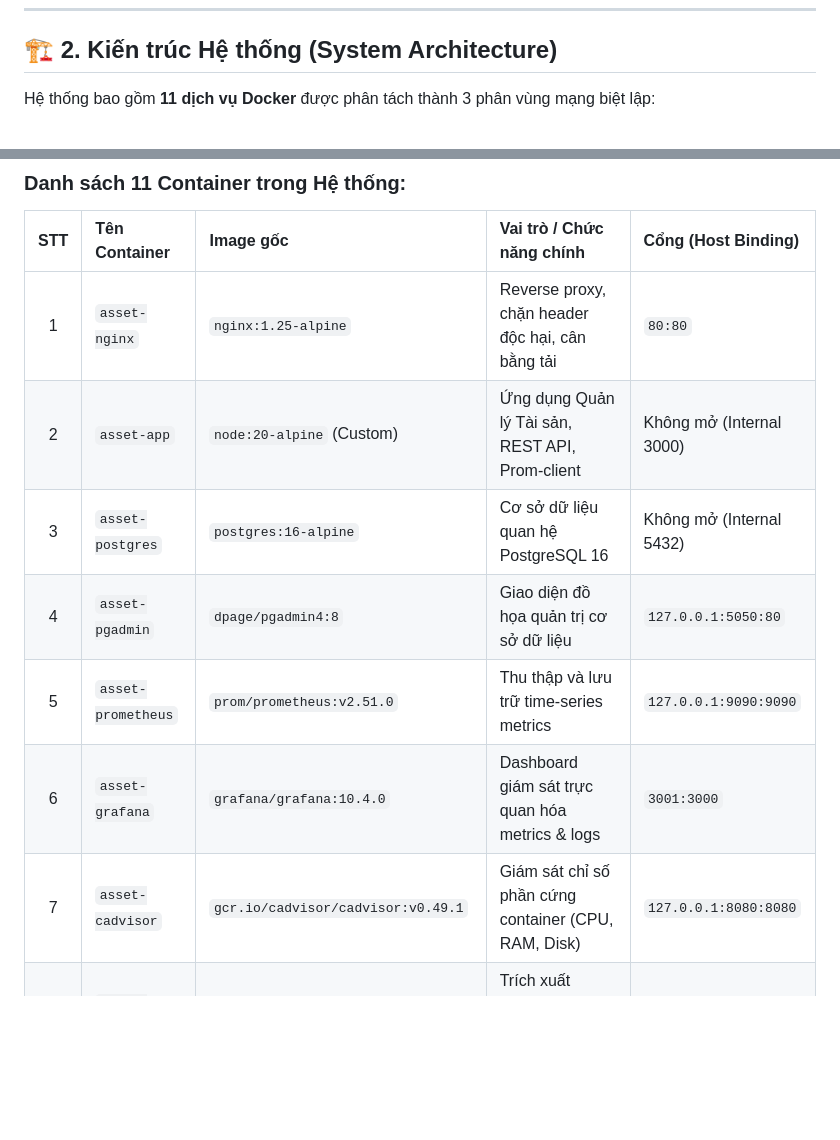
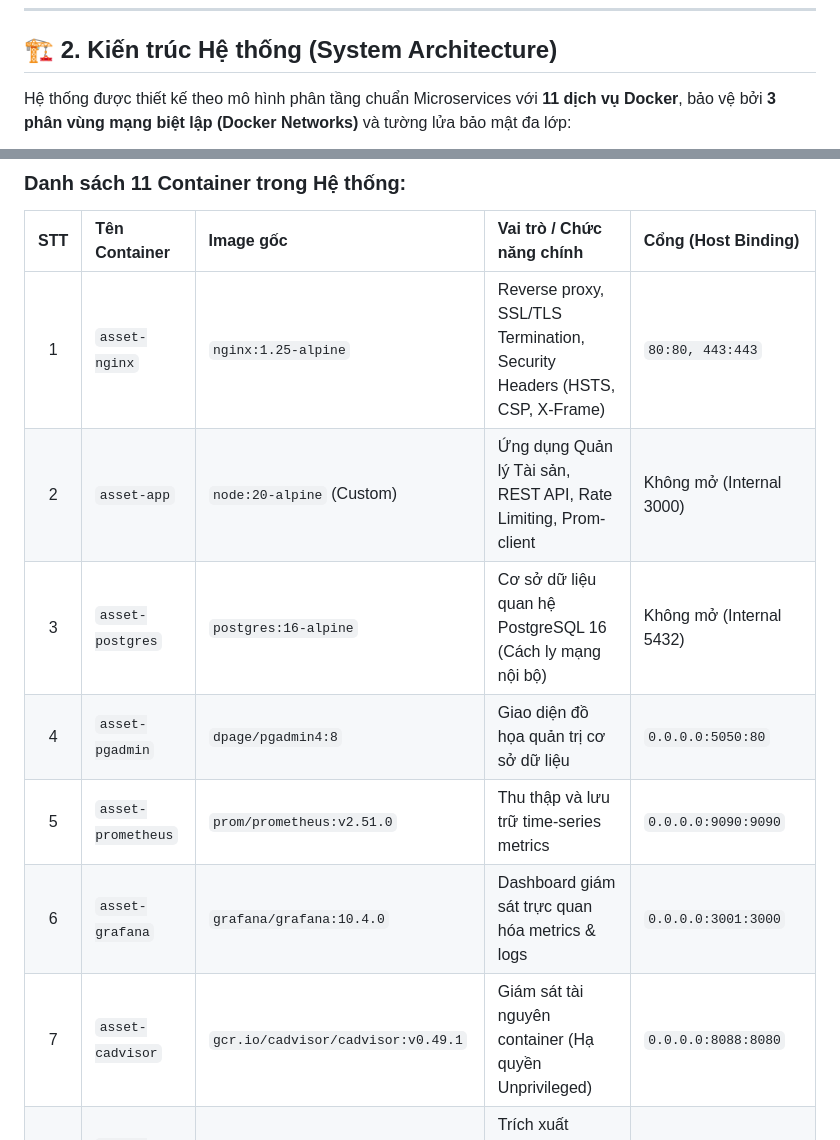
Before and after one commit to dtc245200494-hue/asset-management, a Markdown page: README.md, 2 parts joined by grey strips. Rendered like a GitHub page; blank space fills up the shorter version.

Commit message:
docs: enrich architecture diagram with full TLS reverse proxy, 3 network tiers, and detailed layer breakdowns

````diff
--- a/README.md
+++ b/README.md
@@ -22,7 +22,7 @@ Dự án được xây dựng nhằm giải quyết bài toán quản trị và
 
 ## 🏗️ 2. Kiến trúc Hệ thống (System Architecture)
 
-Hệ thống bao gồm **11 dịch vụ Docker** được phân tách thành 3 phân vùng mạng biệt lập:
+Hệ thống được thiết kế theo mô hình phân tầng chuẩn Microservices với **11 dịch vụ Docker**, bảo vệ bởi **3 phân vùng mạng biệt lập (Docker Networks)** và tường lửa bảo mật đa lớp:
 
 ```mermaid
 flowchart TD
@@ -57,13 +103,13 @@ flowchart TD
 ### Danh sách 11 Container trong Hệ thống:
 | STT | Tên Container | Image gốc | Vai trò / Chức năng chính | Cổng (Host Binding) |
 |:---:|:---|:---|:---|:---|
-| 1 | `asset-nginx` | `nginx:1.25-alpine` | Reverse proxy, chặn header độc hại, cân bằng tải | `80:80` |
-| 2 | `asset-app` | `node:20-alpine` (Custom) | Ứng dụng Quản lý Tài sản, REST API, Prom-client | Không mở (Internal 3000) |
-| 3 | `asset-postgres` | `postgres:16-alpine` | Cơ sở dữ liệu quan hệ PostgreSQL 16 | Không mở (Internal 5432) |
-| 4 | `asset-pgadmin` | `dpage/pgadmin4:8` | Giao diện đồ họa quản trị cơ sở dữ liệu | `127.0.0.1:5050:80` |
-| 5 | `asset-prometheus` | `prom/prometheus:v2.51.0` | Thu thập và lưu trữ time-series metrics | `127.0.0.1:9090:9090` |
-| 6 | `asset-grafana` | `grafana/grafana:10.4.0` | Dashboard giám sát trực quan hóa metrics & logs | `3001:3000` |
-| 7 | `asset-cadvisor` | `gcr.io/cadvisor/cadvisor:v0.49.1` | Giám sát chỉ số phần cứng container (CPU, RAM, Disk) | `127.0.0.1:8080:8080` |
+| 1 | `asset-nginx` | `nginx:1.25-alpine` | Reverse proxy, SSL/TLS Termination, Security Headers (HSTS, CSP, X-Frame) | `80:80, 443:443` |
+| 2 | `asset-app` | `node:20-alpine` (Custom) | Ứng dụng Quản lý Tài sản, REST API, Rate Limiting, Prom-client | Không mở (Internal 3000) |
+| 3 | `asset-postgres` | `postgres:16-alpine` | Cơ sở dữ liệu quan hệ PostgreSQL 16 (Cách ly mạng nội bộ) | Không mở (Internal 5432) |
+| 4 | `asset-pgadmin` | `dpage/pgadmin4:8` | Giao diện đồ họa quản trị cơ sở dữ liệu | `0.0.0.0:5050:80` |
+| 5 | `asset-prometheus` | `prom/prometheus:v2.51.0` | Thu thập và lưu trữ time-series metrics | `0.0.0.0:9090:9090` |
+| 6 | `asset-grafana` | `grafana/grafana:10.4.0` | Dashboard giám sát trực quan hóa metrics & logs | `0.0.0.0:3001:3000` |
+| 7 | `asset-cadvisor` | `gcr.io/cadvisor/cadvisor:v0.49.1` | Giám sát tài nguyên container (Hạ quyền Unprivileged) | `0.0.0.0:8088:8080` |
 | 8 | `asset-postgres-exporter`| `prometheuscommunity/postgres-exporter:v0.15.0` | Trích xuất metrics PostgreSQL sang định dạng Prometheus | Internal 9187 |
 | 9 | `asset-nginx-exporter` | `nginx/nginx-prometheus-exporter:1.1.0` | Thu thập metrics từ Nginx `/stub_status` | Internal 9113 |
 | 10 | `asset-loki` | `grafana/loki:3.0.0` | Cơ sở dữ liệu tập trung lưu trữ logs | `127.0.0.1:3100:3100` |
````
Also changed, not shown: other parts of README.md (+64 -18 lines), docs/SO_DO_KIEN_TRUC_TONG_THE.md (added, +188 -0 lines).
